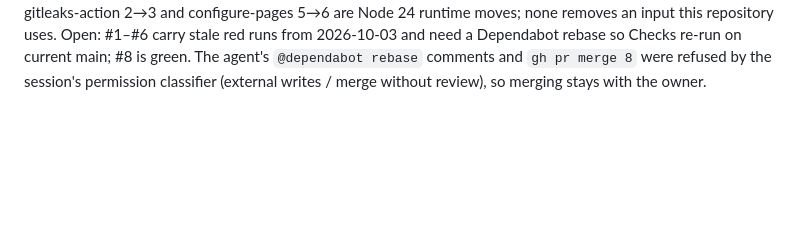
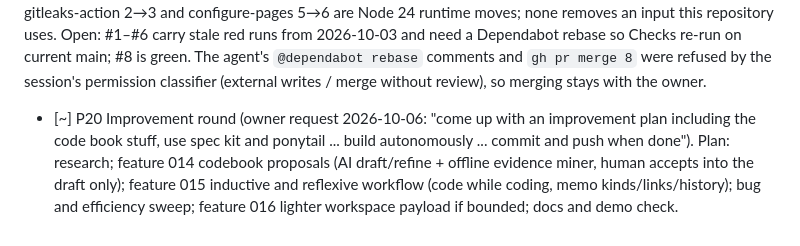
Before and after one commit to WilliamEbong/qualia, a Markdown page: docs/BUILD-STATE.md, the part around the change. GitHub-like rendering; blank space fills up the shorter version.

Commit message:
docs: start P20 improvement round
Co-Authored-By: Claude Opus 5.5 <noreply@anthropic.com>

```diff
--- a/docs/BUILD-STATE.md
+++ b/docs/BUILD-STATE.md
@@ -290,3 +290,5 @@ P18 evidence: in the owner's signed-in Playwright browser the agent used GitHub
 - [~] P19 Dependabot triage (handoff next action, 2026-10-04).
 
 P19 evidence: every open Dependabot pull request's `pull_request` run failed only at the last step, gitleaks-action, with 403 "Resource not accessible by integration" on GET /pulls/N/commits: the Checks token had `contents: read` only. Their `push` runs on the same branches passed fully. Fix c6757a7 adds `pull-requests: read`; main Checks 37233130652 SUCCESS, and new PR #8 (actions/configure-pages 5→6) passed both runs, gitleaks pull-request scan included (37233187900). Same commit adds a Dependabot ignore for TypeScript majors: openapi-typescript 7.13 (latest) still peers `typescript ^5.x`, matching the doc 01 §7 pin; Dependabot then closed #7 (TypeScript 7.0.2) itself. Release notes checked: checkout 4→7, setup-node 4→7, setup-uv 6→7, gitleaks-action 2→3 and configure-pages 5→6 are Node 24 runtime moves; none removes an input this repository uses. Open: #1–#6 carry stale red runs from 2026-10-03 and need a Dependabot rebase so Checks re-run on current main; #8 is green. The agent's `@dependabot rebase` comments and `gh pr merge 8` were refused by the session's permission classifier (external writes / merge without review), so merging stays with the owner.
+
+- [~] P20 Improvement round (owner request 2026-10-06: "come up with an improvement plan including the code book stuff, use spec kit and ponytail ... build autonomously ... commit and push when done"). Plan: research; feature 014 codebook proposals (AI draft/refine + offline evidence miner, human accepts into the draft only); feature 015 inductive and reflexive workflow (code while coding, memo kinds/links/history); bug and efficiency sweep; feature 016 lighter workspace payload if bounded; docs and demo check.
```
